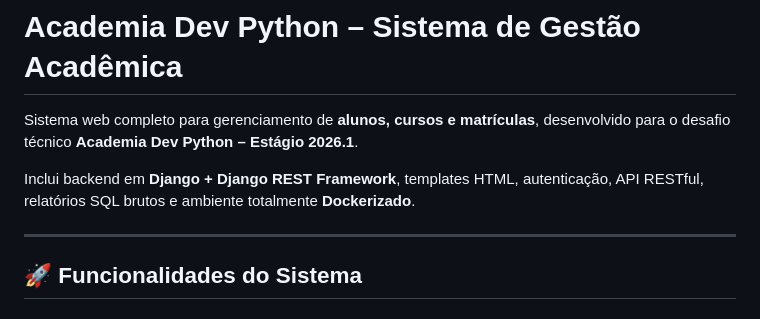
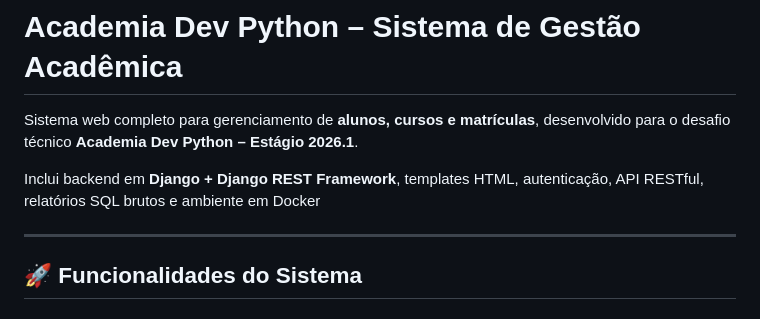
Before and after one commit to Franciscojs01/Academia-dev-python, a Markdown page: README.md, the part around the change. GitHub-like rendering.

```diff
--- a/README.md
+++ b/README.md
@@ -2,7 +2,7 @@
 
 Sistema web completo para gerenciamento de **alunos, cursos e matrículas**, desenvolvido para o desafio técnico **Academia Dev Python – Estágio 2026.1**.
 
-Inclui backend em **Django + Django REST Framework**, templates HTML, autenticação, API RESTful, relatórios SQL brutos e ambiente totalmente **Dockerizado**.
+Inclui backend em **Django + Django REST Framework**, templates HTML, autenticação, API RESTful, relatórios SQL brutos e ambiente em Docker
 
 ---
 
```
